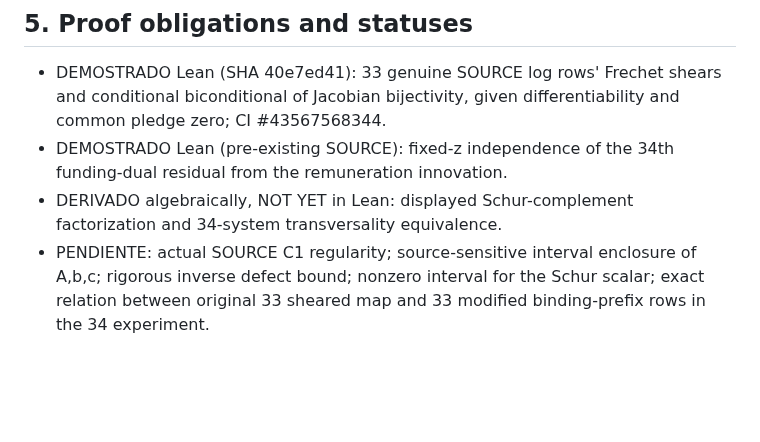
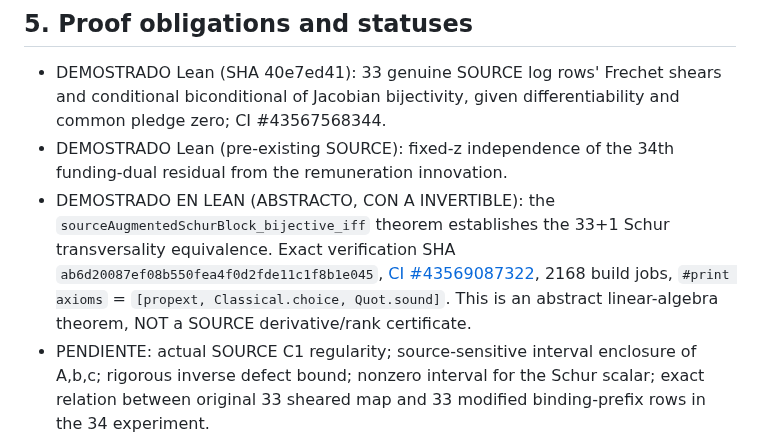
Before and after one commit to alejandroventuraventurameza-tech/ai-project, a Markdown page: docs/SOURCE_AUGMENTED_34_JACOBIAN_SCHUR_GATE_20261114.md, the part around the change. Drawn GitHub-style; blank space fills up the shorter version.

Commit message:
docs: record Lean-verified abstract 34 Schur gate and its conditional scope [skip ci]

```diff
--- a/docs/SOURCE_AUGMENTED_34_JACOBIAN_SCHUR_GATE_20261114.md
+++ b/docs/SOURCE_AUGMENTED_34_JACOBIAN_SCHUR_GATE_20261114.md
@@ -140,8 +140,14 @@ semantic or derivative equality. Neither result alone is the SOURCE
   differentiability and common pledge zero; CI #43567568344.
 - DEMOSTRADO Lean (pre-existing SOURCE): fixed-z independence of the
   34th funding-dual residual from the remuneration innovation.
-- DERIVADO algebraically, NOT YET in Lean: displayed Schur-complement
-  factorization and 34-system transversality equivalence.
+- DEMOSTRADO EN LEAN (ABSTRACTO, CON A INVERTIBLE): the
+  `sourceAugmentedSchurBlock_bijective_iff` theorem establishes the
+  33+1 Schur transversality equivalence. Exact verification SHA
+  `ab6d20087ef08b550fea4f0d2fde11c1f8b1e045`,
+  [CI #43569087322](https://github.com/alejandroventuraventurameza-tech/ai-project/actions/runs/43569087322),
+  2168 build jobs, `#print axioms` =
+  `[propext, Classical.choice, Quot.sound]`. This is an abstract
+  linear-algebra theorem, NOT a SOURCE derivative/rank certificate.
 - PENDIENTE: actual SOURCE C1 regularity; source-sensitive interval
   enclosure of A,b,c; rigorous inverse defect bound; nonzero interval
   for the Schur scalar; exact relation between original 33 sheared
```
